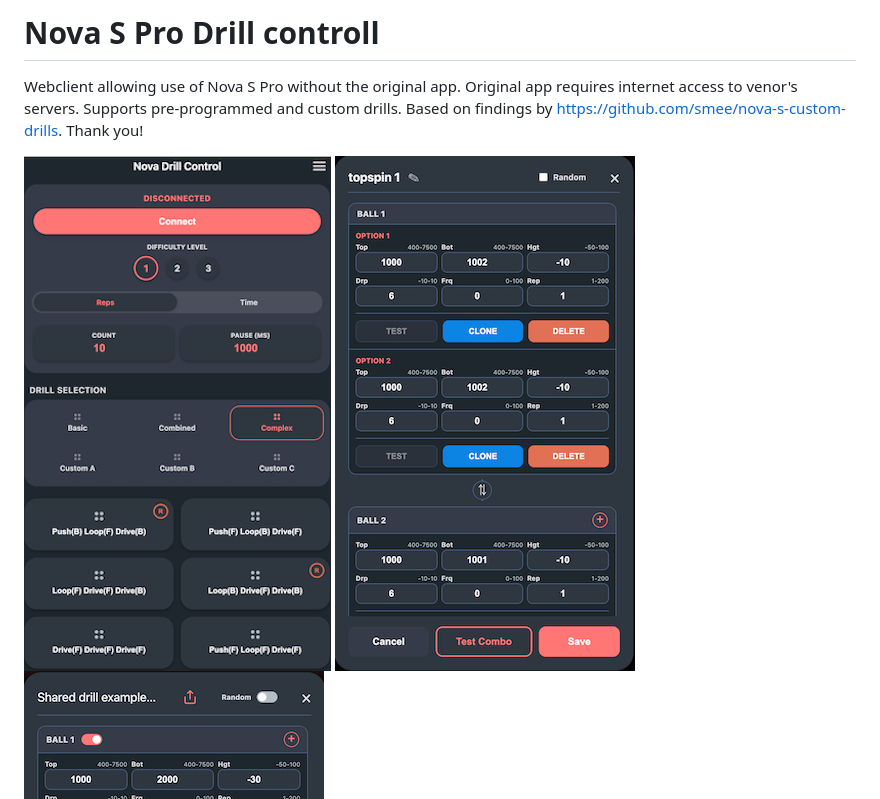
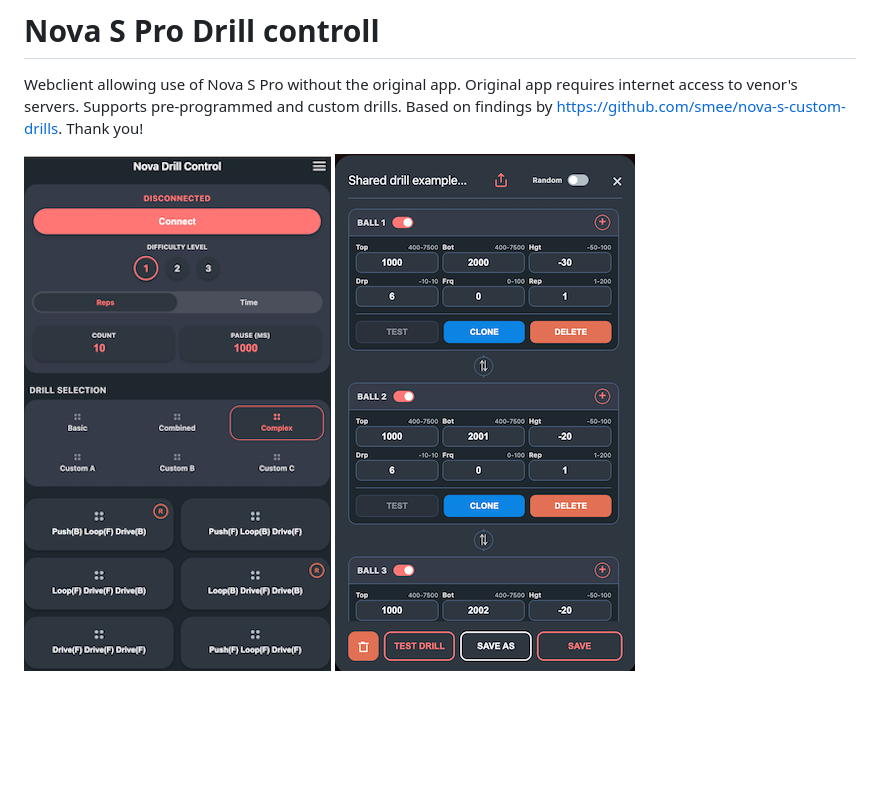
Before and after one commit to olanga/nova, a Markdown page: README.md, the part around the change. GitHub-like rendering; blank space fills up the shorter version.

```diff
--- a/README.md
+++ b/README.md
@@ -5,7 +5,6 @@ Supports pre-programmed and custom  drills.
 Based on findings by https://github.com/smee/nova-s-custom-drills. Thank you!
 
 ![Alt text](https://github.com/olanga/nova/blob/main/NovaDrillControl.png?raw=false "Nova  Drill Control")
-![Alt text](https://github.com/olanga/nova/blob/main/DrillEdit.png?raw=true "Nova  Drill Control")
 ![Alt text](https://github.com/olanga/nova/blob/main/DrillEdit2.png?raw=true "Nova  Drill Control")
 ![Alt text](https://github.com/olanga/nova/blob/main/CountDown.png?raw=true "Nova  Drill Control")
 
```
